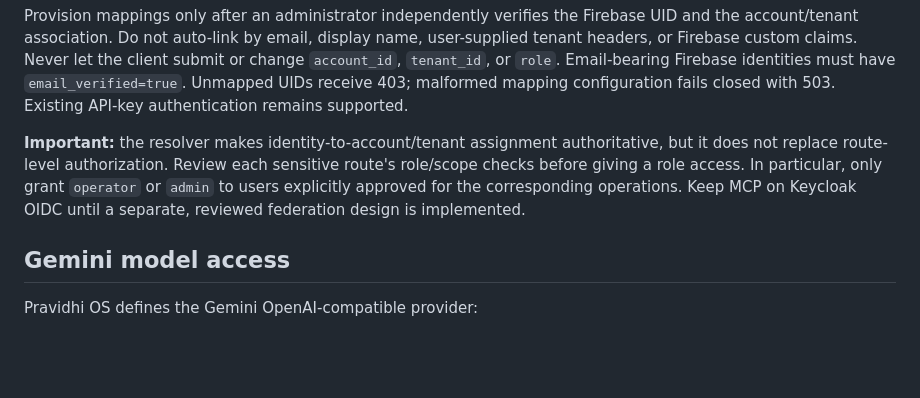
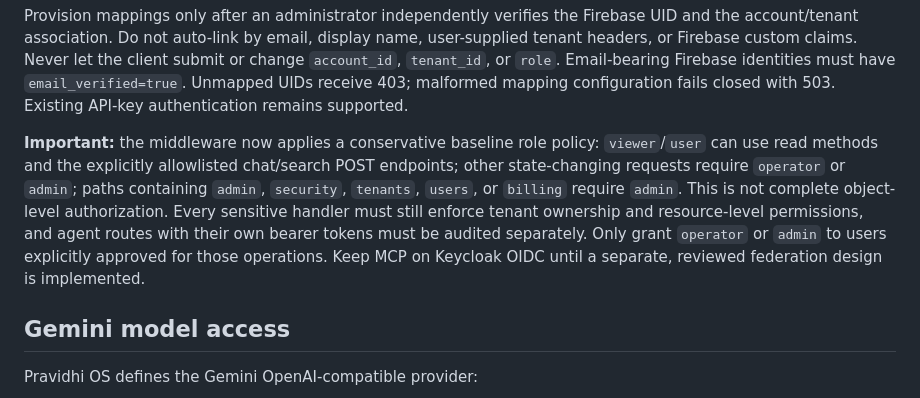
Before and after one commit to yashas-13/Pravidhi-OS, a Markdown page: docs/FIREBASE_AUTH_INTEGRATION.md, the part around the change. Drawn GitHub-style; blank space fills up the shorter version.

Commit message:
Document baseline role enforcement and remaining authorization review

```diff
--- a/docs/FIREBASE_AUTH_INTEGRATION.md
+++ b/docs/FIREBASE_AUTH_INTEGRATION.md
@@ -45,7 +45,7 @@ Example shape only (replace placeholders; this is not a real mapping):
 
 Provision mappings only after an administrator independently verifies the Firebase UID and the account/tenant association. Do not auto-link by email, display name, user-supplied tenant headers, or Firebase custom claims. Never let the client submit or change `account_id`, `tenant_id`, or `role`. Email-bearing Firebase identities must have `email_verified=true`. Unmapped UIDs receive 403; malformed mapping configuration fails closed with 503. Existing API-key authentication remains supported.
 
-**Important:** the resolver makes identity-to-account/tenant assignment authoritative, but it does not replace route-level authorization. Review each sensitive route's role/scope checks before giving a role access. In particular, only grant `operator` or `admin` to users explicitly approved for the corresponding operations. Keep MCP on Keycloak OIDC until a separate, reviewed federation design is implemented.
+**Important:** the middleware now applies a conservative baseline role policy: `viewer`/`user` can use read methods and the explicitly allowlisted chat/search POST endpoints; other state-changing requests require `operator` or `admin`; paths containing `admin`, `security`, `tenants`, `users`, or `billing` require `admin`. This is not complete object-level authorization. Every sensitive handler must still enforce tenant ownership and resource-level permissions, and agent routes with their own bearer tokens must be audited separately. Only grant `operator` or `admin` to users explicitly approved for those operations. Keep MCP on Keycloak OIDC until a separate, reviewed federation design is implemented.
 
 ## Gemini model access
 
```
